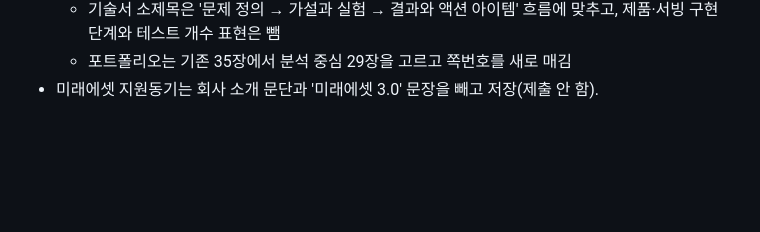
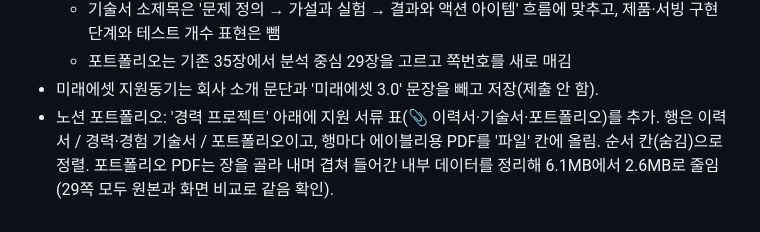
Before and after one commit to tabjun/job_agent, a Markdown page: history.md, the part around the change. GitHub-like rendering; blank space fills up the shorter version.

Commit message:
docs: record Notion application files table
Co-Authored-By: Claude Opus 5.5 <noreply@anthropic.com>

```diff
--- a/history.md
+++ b/history.md
@@ -434,3 +434,4 @@
   - 기술서 소제목은 '문제 정의 → 가설과 실험 → 결과와 액션 아이템' 흐름에 맞추고, 제품·서빙 구현 단계와 테스트 개수 표현은 뺌
   - 포트폴리오는 기존 35장에서 분석 중심 29장을 고르고 쪽번호를 새로 매김
 - 미래에셋 지원동기는 회사 소개 문단과 '미래에셋 3.0' 문장을 빼고 저장(제출 안 함).
+- 노션 포트폴리오: '경력 프로젝트' 아래에 지원 서류 표(📎 이력서·기술서·포트폴리오)를 추가. 행은 이력서 / 경력·경험 기술서 / 포트폴리오이고, 행마다 에이블리용 PDF를 '파일' 칸에 올림. 순서 칸(숨김)으로 정렬. 포트폴리오 PDF는 장을 골라 내며 겹쳐 들어간 내부 데이터를 정리해 6.1MB에서 2.6MB로 줄임(29쪽 모두 원본과 화면 비교로 같음 확인).
```
